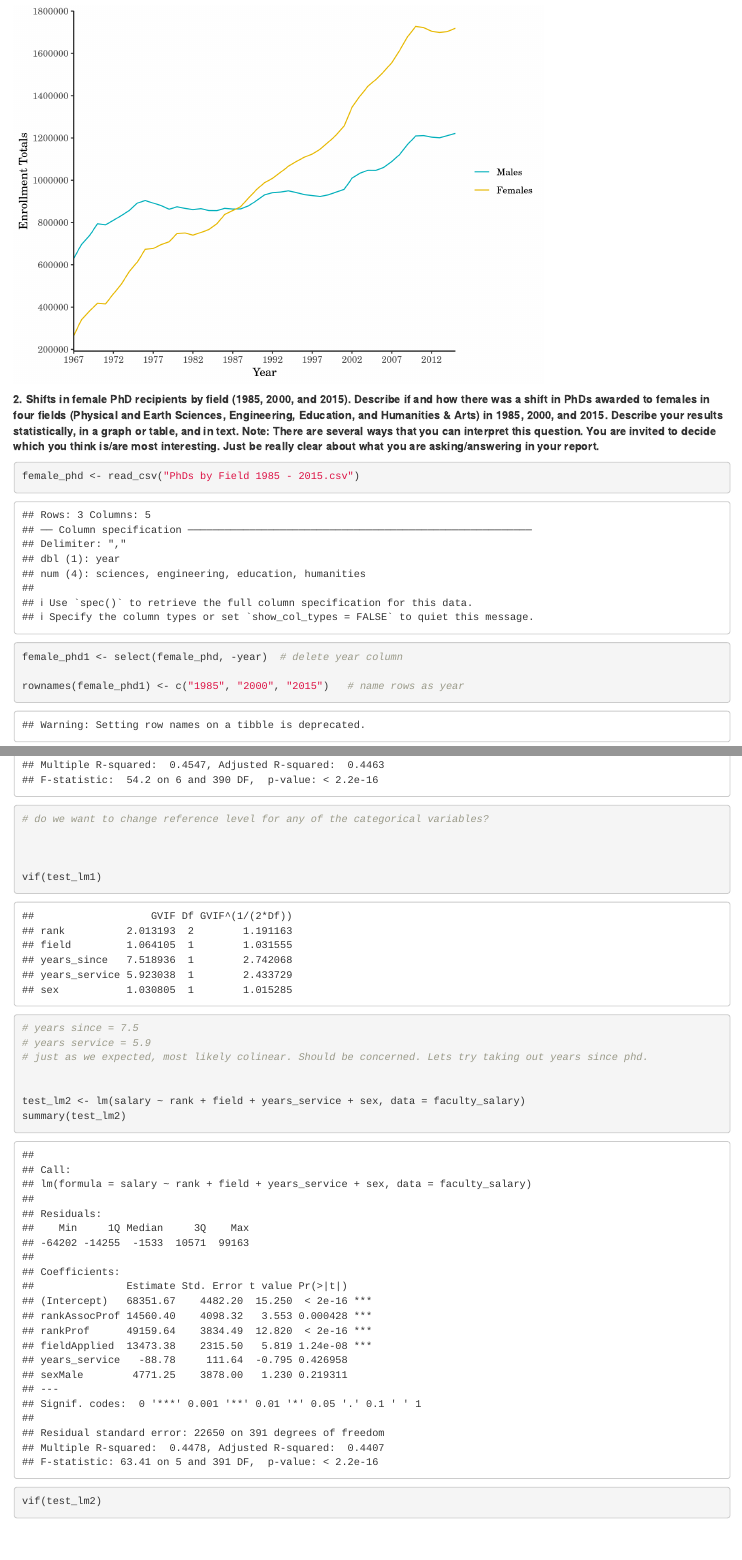
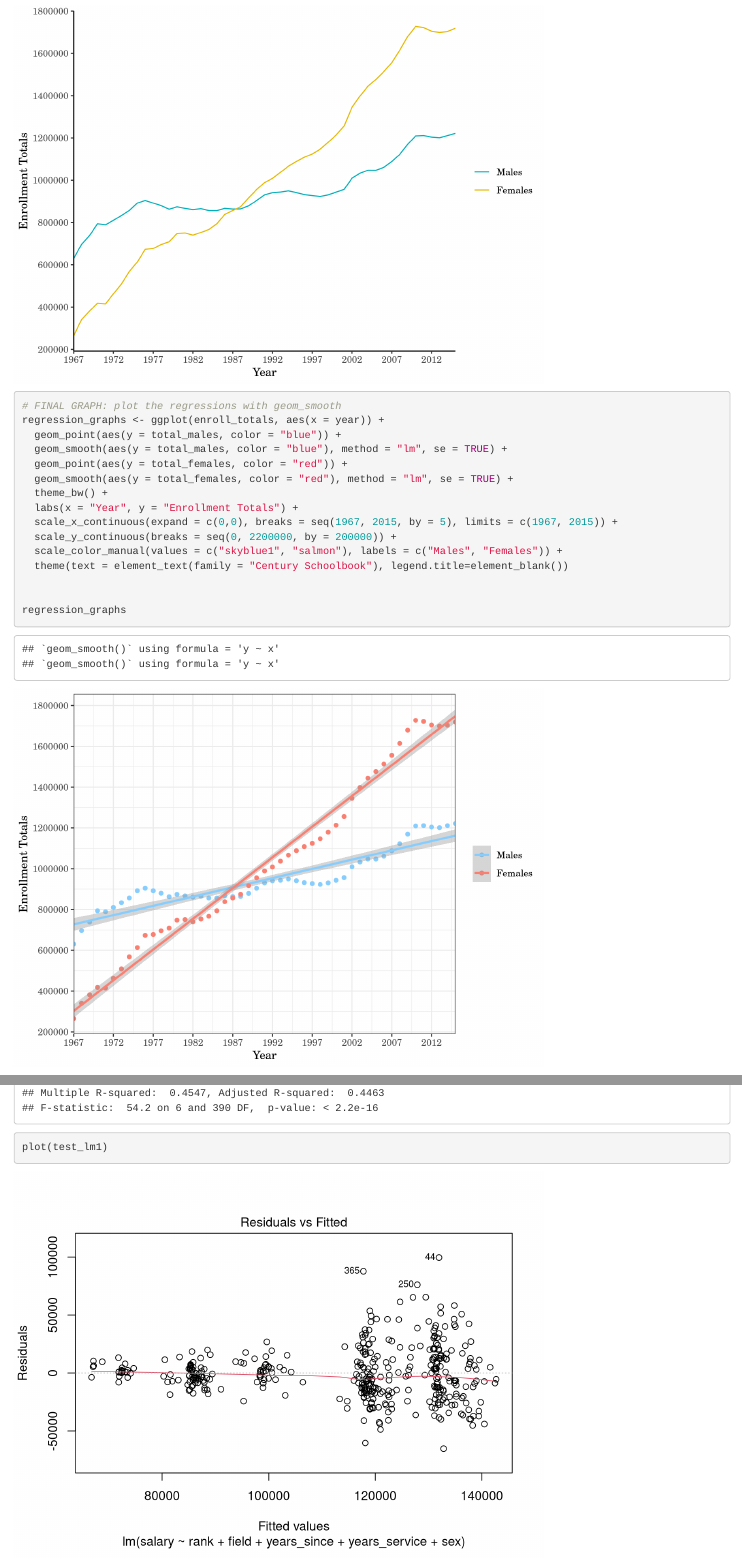
Before and after one commit to gclawson1/assignment-5-suh, an R Markdown document (Assignment-5-suh.Rmd): the page in a window 1100 px wide, from 5470 px down, and a second part further down, joined at a grey line. Rendered offline with R 4.5, knitr and Pandoc, with nearby package versions; some code elsewhere in the file could not run offline.

Commit message:
new regression graph for number 1

````diff
--- a/Assignment-5-suh.Rmd
+++ b/Assignment-5-suh.Rmd
@@ -127,6 +127,24 @@ totals_line <- ggplot(enroll_totals, aes(x = year)) +
   theme(text = element_text(family = "Century Schoolbook"), legend.title=element_blank())
 
 totals_line
+
+
+# FINAL GRAPH: plot the regressions with geom_smooth
+regression_graphs <- ggplot(enroll_totals, aes(x = year)) +
+  geom_point(aes(y = total_males, color = "blue")) +
+  geom_smooth(aes(y = total_males, color = "blue"), method = "lm", se = TRUE) +
+  geom_point(aes(y = total_females, color = "red")) +
+  geom_smooth(aes(y = total_females, color = "red"), method = "lm", se = TRUE) +
+  theme_bw() +
+  labs(x = "Year", y = "Enrollment Totals") +
+  scale_x_continuous(expand = c(0,0), breaks = seq(1967, 2015, by = 5), limits = c(1967, 2015)) +
+  scale_y_continuous(breaks = seq(0, 2200000, by = 200000)) +
+  scale_color_manual(values = c("skyblue1", "salmon"), labels = c("Males", "Females")) +
+  theme(text = element_text(family = "Century Schoolbook"), legend.title=element_blank())
+
+
+regression_graphs
+
 ```
 
 **2. Shifts in female PhD recipients by field (1985, 2000, and 2015). Describe if and how there was a shift in PhDs awarded to females in four fields (Physical and Earth Sciences, Engineering, Education, and Humanities & Arts) in 1985, 2000, and 2015. Describe your results statistically, in a graph or table, and in text. Note: There are several ways that you can interpret this question. You are invited to decide which you think is/are most interesting. Just be really clear about what you are asking/answering in your report.**
@@ -196,7 +214,7 @@ wsr_salaries_p <- wilcox.test(med_sal$p_sal_m, med_sal$p_sal_f, paired = TRUE)
 
 wsr_salaries_p
 # p = 0.8671
-# this tells us to retain null. There is no significant diff
+# this tells us to retain null. There is no significant diff between male and female post doc positions among field.
 
 # Cliffs delta
 p_sal_delta <- cliff.delta(med_sal$p_sal_m, med_sal$p_sal_f)
@@ -237,11 +255,11 @@ np_female_hist
 
 # H0: There is not a significant difference in ranks for male and female non post doc positions
 # HA: There is a significant difference in ranks for male and female non post doc positions
-wsr_salaries_np <- wilcox.test(med_sal$np_sal_m, med_sal$np_sal_f)
+wsr_salaries_np <- wilcox.test(med_sal$np_sal_m, med_sal$np_sal_f, paired = TRUE)
 
 wsr_salaries_np
-# p = 0.3289
-# this tells us to retain null. There is no significant diff
+# p = 0.002572
+# this tells us to reject null. There is significant diff between male and female non post doc positions aong field of study.
 
 # Cliffs delta
 np_sal_delta <- cliff.delta(med_sal$np_sal_m, med_sal$np_sal_f)
@@ -328,7 +346,4 @@ levels(faculty_salary$field)
 # saturated model
 test_lm1 <- lm(salary ~ rank + field + years_since + years_service + sex, data = faculty_salary)
 summary(test_lm1)
-
-# do we want to change reference level for any of the categorical variables?
-
-
+plot(test_lm1)
````
Also changed, not shown: Assignment-5-suh.Rmd (9 more changed lines).
